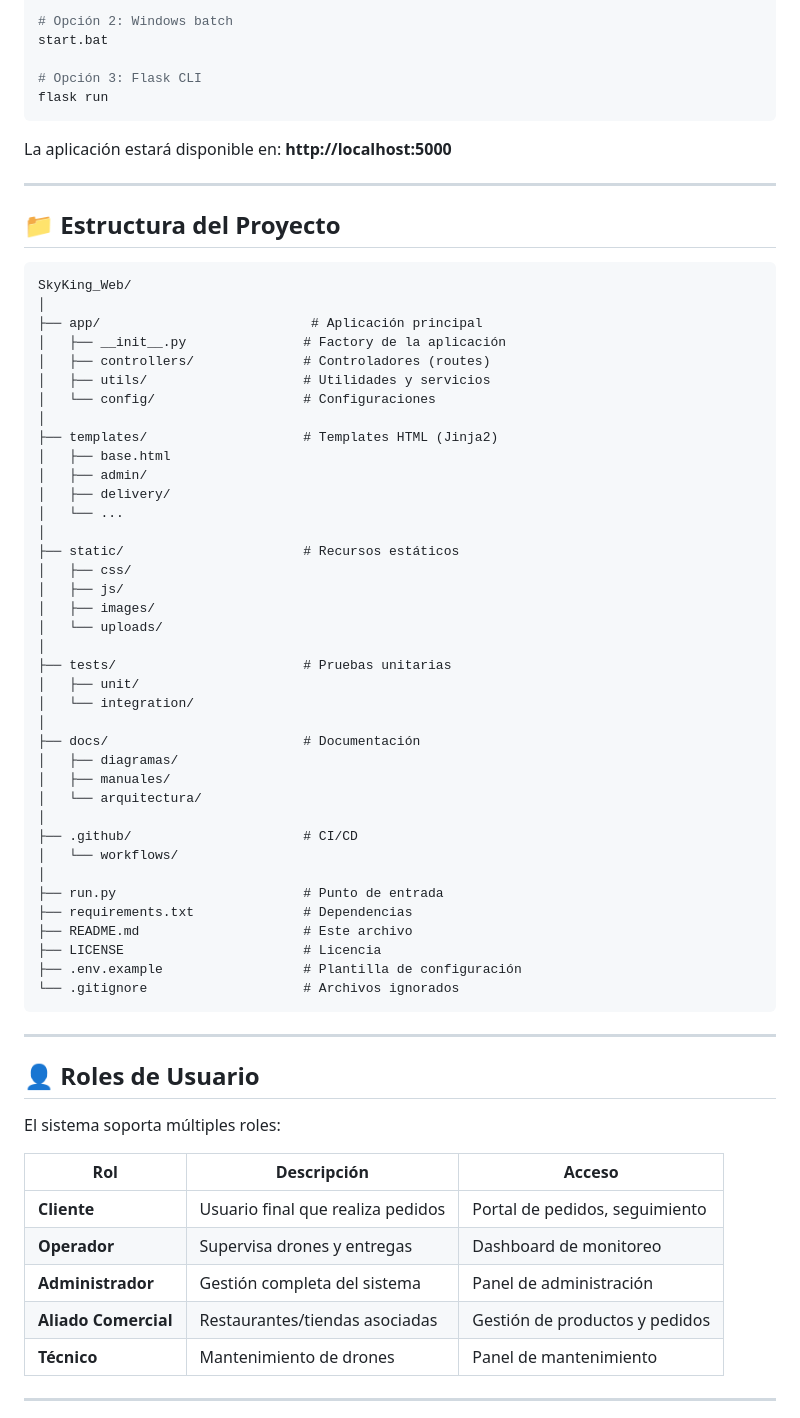
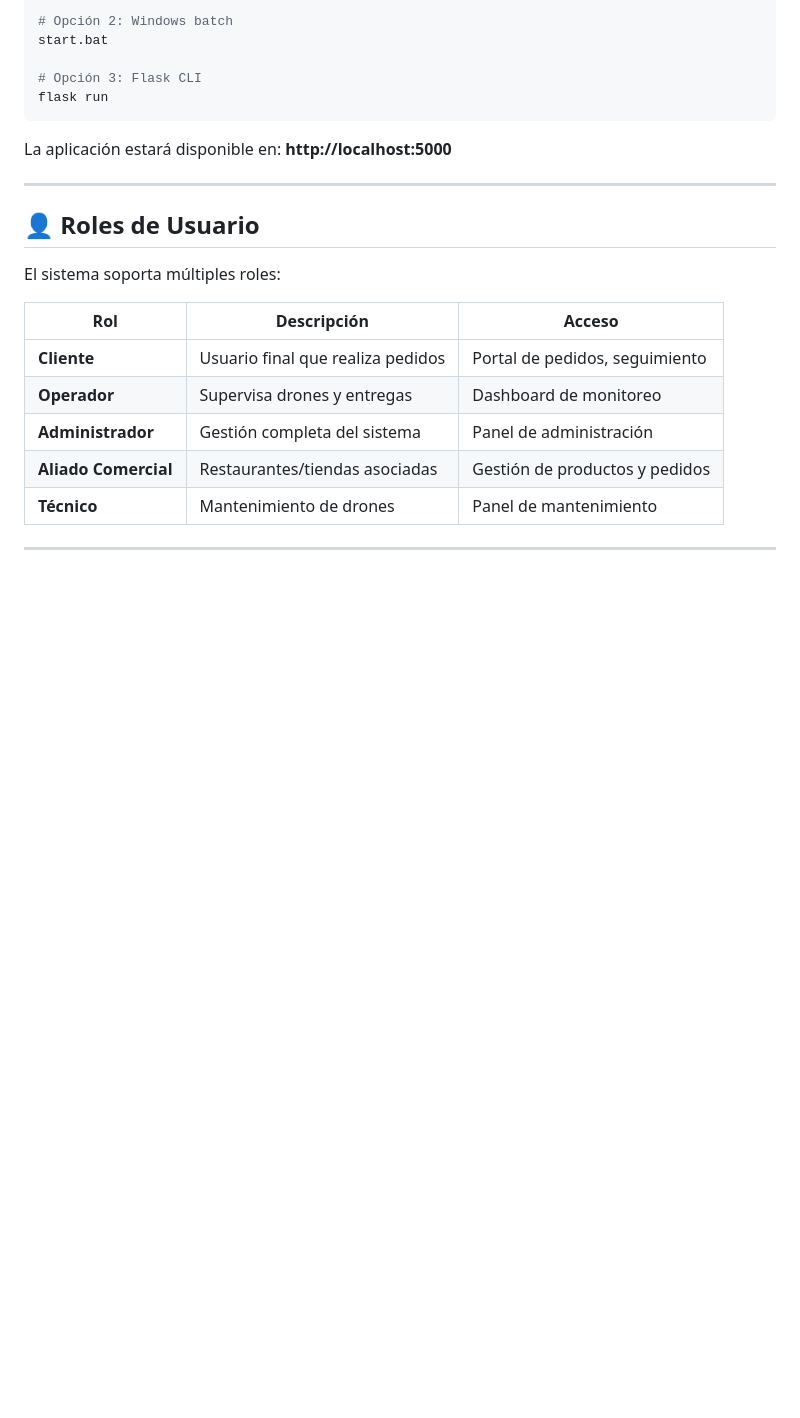
Before and after one commit to Cfelipe001/SkyKing_App, a Markdown page: README.md, the part around one of its changes. GitHub-like rendering; blank space fills up the shorter version.

````diff
--- a/README.md
+++ b/README.md
@@ -156,51 +156,6 @@ La aplicación estará disponible en: **http://localhost:5000**
 
 ---
 
-## 📁 Estructura del Proyecto
-
-```
-SkyKing_Web/
-│
-├── app/                           # Aplicación principal
-│   ├── __init__.py               # Factory de la aplicación
-│   ├── controllers/              # Controladores (routes)
-│   ├── utils/                    # Utilidades y servicios
-│   └── config/                   # Configuraciones
-│
-├── templates/                    # Templates HTML (Jinja2)
-│   ├── base.html
-│   ├── admin/
-│   ├── delivery/
-│   └── ...
-│
-├── static/                       # Recursos estáticos
-│   ├── css/
-│   ├── js/
-│   ├── images/
-│   └── uploads/
-│
-├── tests/                        # Pruebas unitarias
-│   ├── unit/
-│   └── integration/
-│
-├── docs/                         # Documentación
-│   ├── diagramas/
-│   ├── manuales/
-│   └── arquitectura/
-│
-├── .github/                      # CI/CD
-│   └── workflows/
-│
-├── run.py                        # Punto de entrada
-├── requirements.txt              # Dependencias
-├── README.md                     # Este archivo
-├── LICENSE                       # Licencia
-├── .env.example                  # Plantilla de configuración
-└── .gitignore                    # Archivos ignorados
-```
-
----
-
 ## 👤 Roles de Usuario
 
 El sistema soporta múltiples roles:
````
Also changed, not shown: other parts of README.md (+26 -27 lines).
